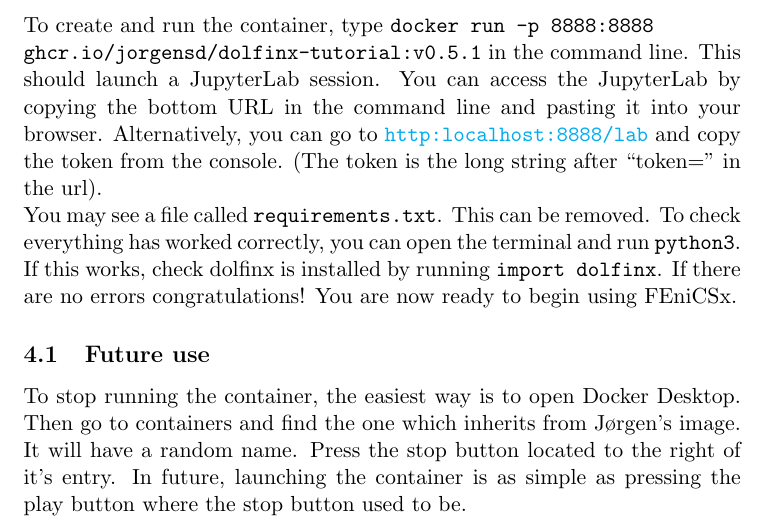
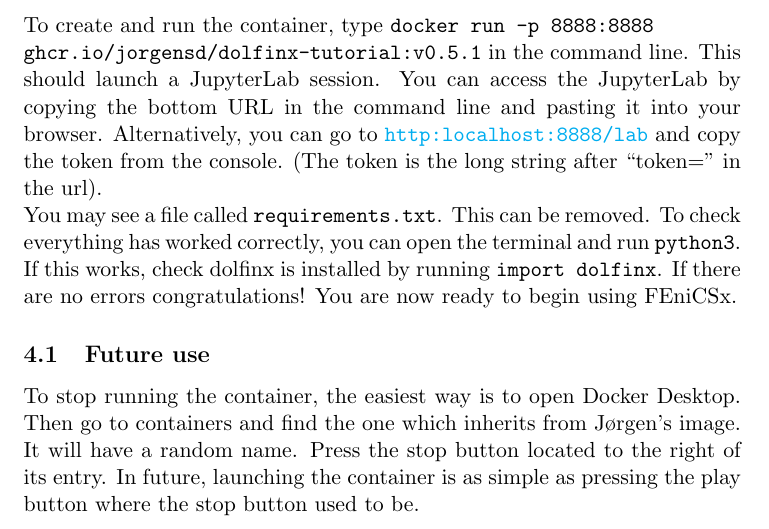
Before and after one commit to KyleMorris84/Finite-Element-Method-Project, a LaTeX document (setupGuide.tex): part of page 4 of 5, cut so that both start at the same text. Compiled offline with pdfLaTeX.

Commit message:
Grammar correction

```diff
--- a/setupGuide.tex
+++ b/setupGuide.tex
@@ -52,7 +52,7 @@ Now we can create our container. The docker container will inherit from a prebui
 To create and run the container, type \code{docker run -p 8888:8888 \\ ghcr.io/jorgensd/dolfinx-tutorial:v0.5.1} in the command line. This should launch a JupyterLab session. You can access the JupyterLab by copying the bottom URL in the command line and pasting it into your browser. Alternatively, you can go to \url{http:localhost:8888/lab} and copy the token from the console. (The token is the long string after ``token='' in the url). \\ You may see a file called \code{requirements.txt}. This can be removed. To check everything has worked correctly, you can open the terminal and run \code{python3}. If this works, check dolfinx is installed by running \code{import dolfinx}. If there are no errors congratulations! You are now ready to begin using FEniCSx.
 
 \subsection{Future use}
-To stop running the container, the easiest way is to open Docker Desktop. Then go to containers and find the one which inherits from Jørgen's image. It will have a random name. Press the stop button located to the right of it's entry. In future, launching the container is as simple as pressing the play button where the stop button used to be.
+To stop running the container, the easiest way is to open Docker Desktop. Then go to containers and find the one which inherits from Jørgen's image. It will have a random name. Press the stop button located to the right of its entry. In future, launching the container is as simple as pressing the play button where the stop button used to be.
 
 %-------------------------Bibliography---------------------&
 \pagebreak
```
Also changed, not shown: setupGuide.pdf, 1 other file.
